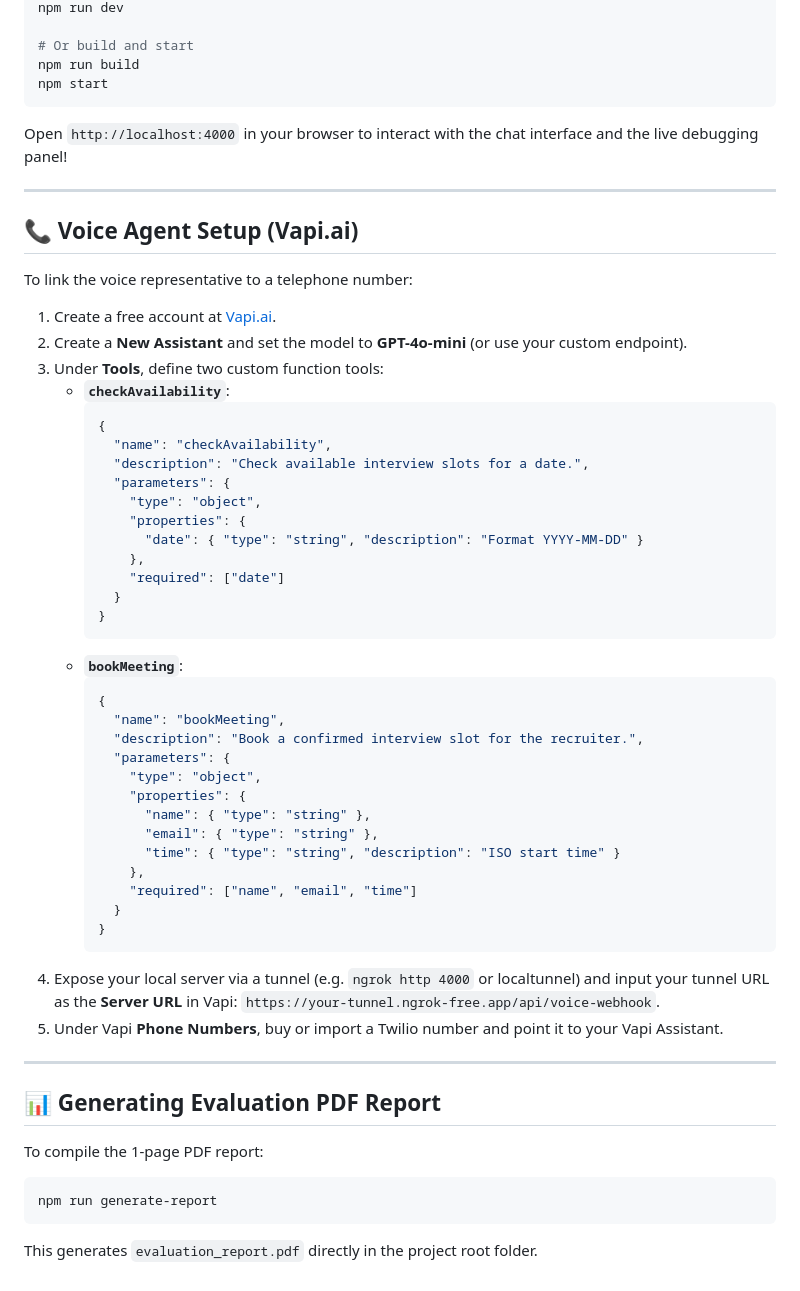
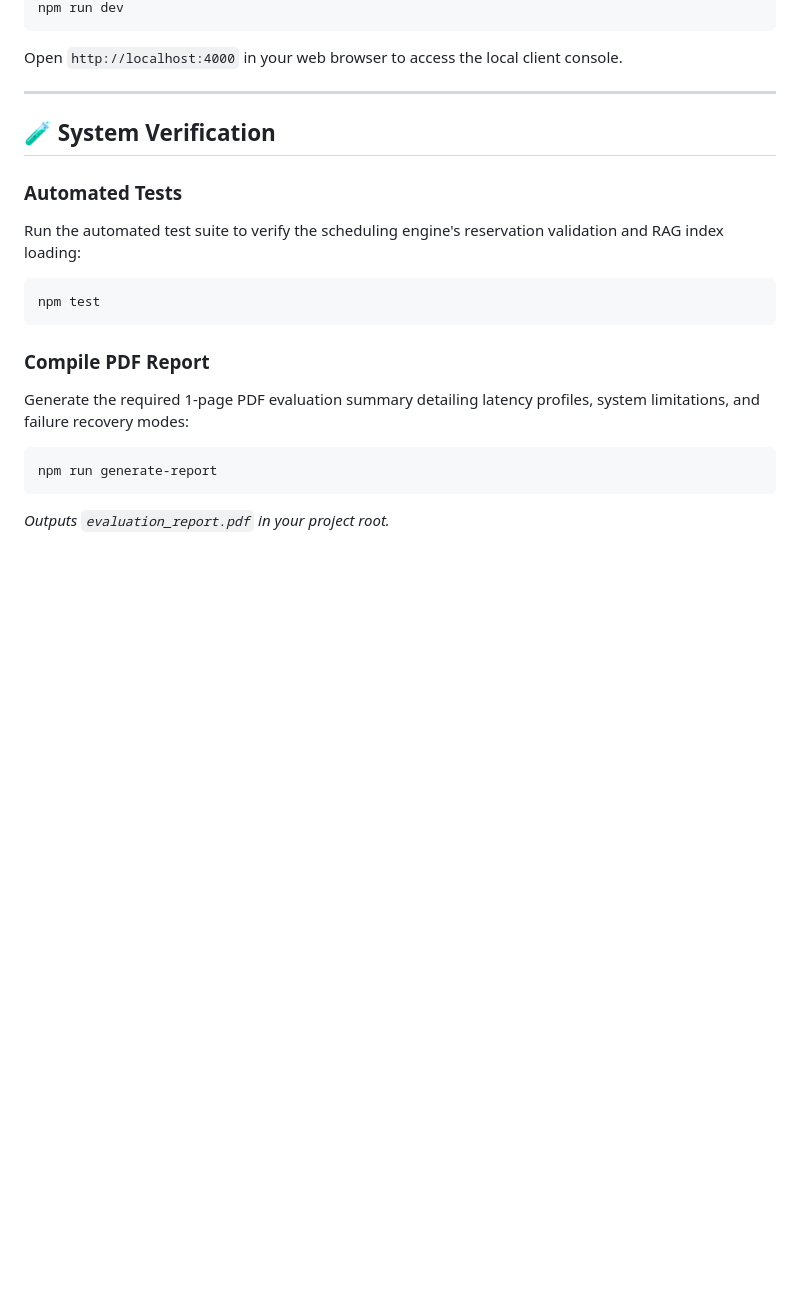
Before and after one commit to shyam1444/Scaler_Assignment_ShyamV, a Markdown page: README.md, the part around one of its changes. GitHub-like rendering; blank space fills up the shorter version.

````diff
--- a/README.md
+++ b/README.md
@@ -125,57 +110,20 @@ To launch the server locally on port 4000:
 npm run dev
-
-# Or build and start
-npm run build
-npm start
 ```
-Open `http://localhost:4000` in your browser to interact with the chat interface and the live debugging panel!
+Open `http://localhost:4000` in your web browser to access the local client console.
 
 ---
 
-## 📞 Voice Agent Setup (Vapi.ai)
+## 🧪 System Verification
 
-To link the voice representative to a telephone number:
-1. Create a free account at [Vapi.ai](https://vapi.ai).
-2. Create a **New Assistant** and set the model to **GPT-4o-mini** (or use your custom endpoint).
-3. Under **Tools**, define two custom function tools:
-   - **`checkAvailability`**:
-     ```json
-     {
-       "name": "checkAvailability",
-       "description": "Check available interview slots for a date.",
-       "parameters": {
-         "type": "object",
-         "properties": {
-           "date": { "type": "string", "description": "Format YYYY-MM-DD" }
-         },
-         "required": ["date"]
-       }
-     }
-     ```
-   - **`bookMeeting`**:
-     ```json
-     {
-       "name": "bookMeeting",
-       "description": "Book a confirmed interview slot for the recruiter.",
-       "parameters": {
-         "type": "object",
-         "properties": {
-           "name": { "type": "string" },
-           "email": { "type": "string" },
-           "time": { "type": "string", "description": "ISO start time" }
-         },
-         "required": ["name", "email", "time"]
-       }
-     }
-     ```
-4. Expose your local server via a tunnel (e.g. `ngrok http 4000` or localtunnel) and input your tunnel URL as the **Server URL** in Vapi: `https://your-tunnel.ngrok-free.app/api/voice-webhook`.
-5. Under Vapi **Phone Numbers**, buy or import a Twilio number and point it to your Vapi Assistant.
+### Automated Tests
+Run the automated test suite to verify the scheduling engine's reservation validation and RAG index loading:
+```bash
+npm test
+```
 
----
-
-## 📊 Generating Evaluation PDF Report
-To compile the 1-page PDF report:
+### Compile PDF Report
+Generate the required 1-page PDF evaluation summary detailing latency profiles, system limitations, and failure recovery modes:
 ```bash
 npm run generate-report
 ```
-This generates `evaluation_report.pdf` directly in the project root folder.
+*Outputs `evaluation_report.pdf` in your project root.*
````
Also changed, not shown: other parts of README.md (+41 -56 lines).
